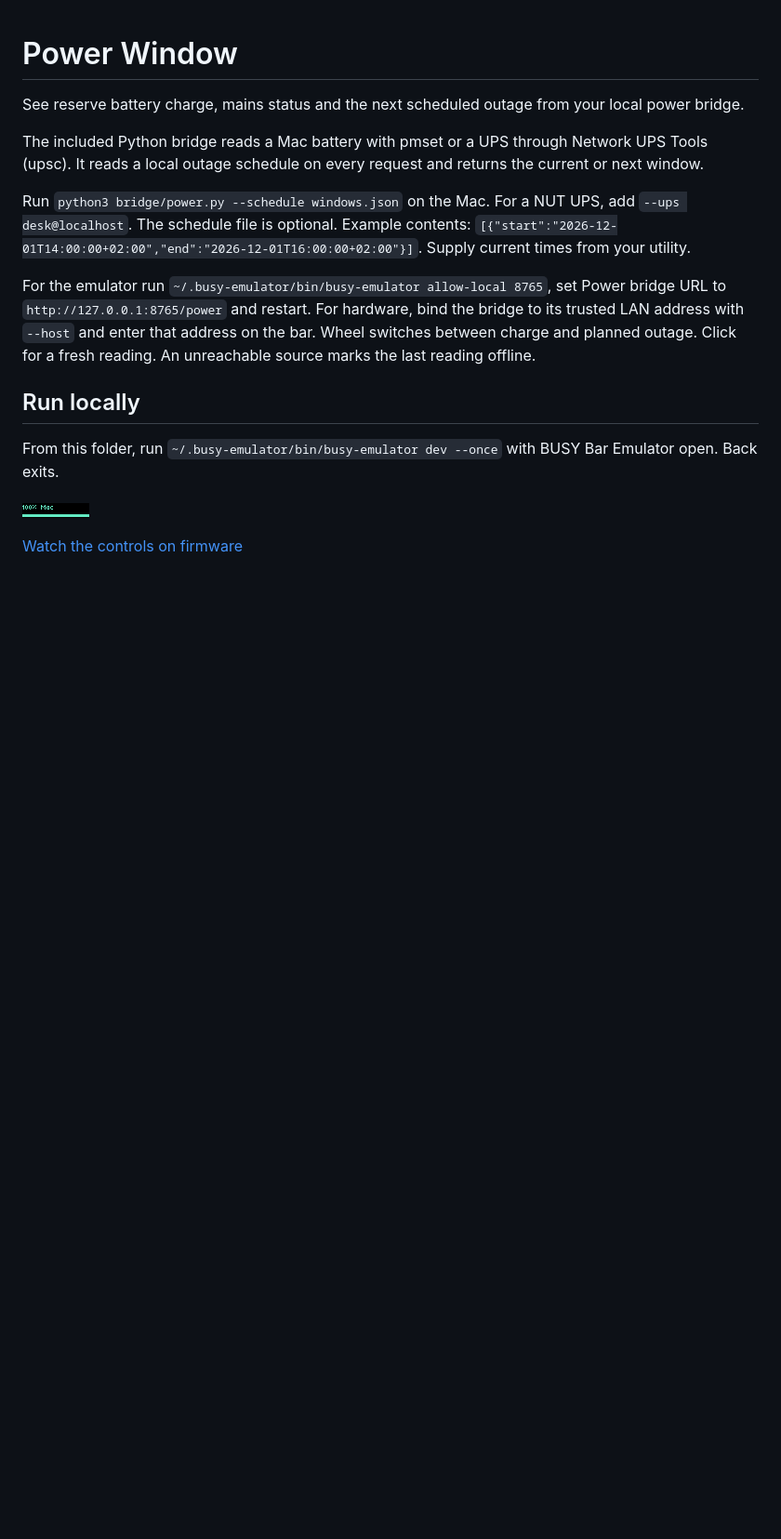
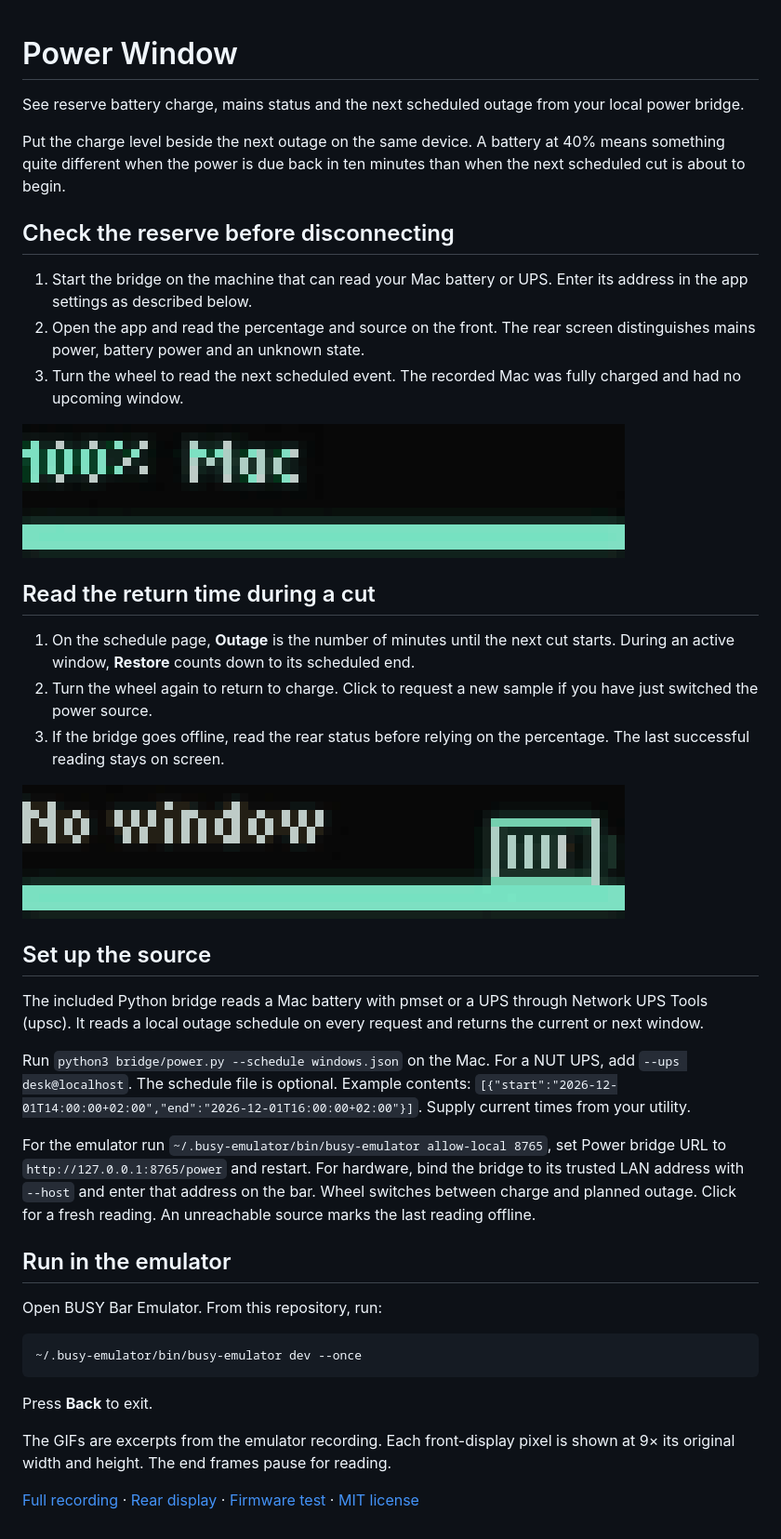
Before and after one commit to ncoooooper/busybar-power-window, a Markdown page: README.md, the part around the change. Shown at 93% size. Drawn GitHub-style; pictures changed too: media/guide/reserve-to-outage.gif (added), media/guide/return-to-battery.gif (added); blank space fills up the shorter version.

Commit message:
Add an illustrated user guide with recorded control sequences

````diff
--- a/README.md
+++ b/README.md
@@ -1,6 +1,26 @@
 # Power Window
 
 See reserve battery charge, mains status and the next scheduled outage from your local power bridge.
+
+Put the charge level beside the next outage on the same device. A battery at 40% means something quite different when the power is due back in ten minutes than when the next scheduled cut is about to begin.
+
+## Check the reserve before disconnecting
+
+1. Start the bridge on the machine that can read your Mac battery or UPS. Enter its address in the app settings as described below.
+2. Open the app and read the percentage and source on the front. The rear screen distinguishes mains power, battery power and an unknown state.
+3. Turn the wheel to read the next scheduled event. The recorded Mac was fully charged and had no upcoming window.
+
+![The front moves from a Mac battery at 100% to No window.](media/guide/reserve-to-outage.gif)
+
+## Read the return time during a cut
+
+1. On the schedule page, **Outage** is the number of minutes until the next cut starts. During an active window, **Restore** counts down to its scheduled end.
+2. Turn the wheel again to return to charge. Click to request a new sample if you have just switched the power source.
+3. If the bridge goes offline, read the rear status before relying on the percentage. The last successful reading stays on screen.
+
+![The No window page gives way to the Mac battery reading.](media/guide/return-to-battery.gif)
+
+## Set up the source
 
 The included Python bridge reads a Mac battery with pmset or a UPS through Network UPS Tools (upsc). It reads a local outage schedule on every request and returns the current or next window.
 
@@ -8,10 +28,16 @@ Run `python3 bridge/power.py --schedule windows.json` on the Mac. For a NUT UPS,
 
 For the emulator run `~/.busy-emulator/bin/busy-emulator allow-local 8765`, set Power bridge URL to `http://127.0.0.1:8765/power` and restart. For hardware, bind the bridge to its trusted LAN address with `--host` and enter that address on the bar. Wheel switches between charge and planned outage. Click for a fresh reading. An unreachable source marks the last reading offline.
 
-## Run locally
+## Run in the emulator
 
-From this folder, run `~/.busy-emulator/bin/busy-emulator dev --once` with BUSY Bar Emulator open. Back exits.
+Open BUSY Bar Emulator. From this repository, run:
 
-![BUSY Bar front display](screenshots/front-1.png)
+```sh
+~/.busy-emulator/bin/busy-emulator dev --once
+```
 
-[Watch the controls on firmware](media/controls.mp4)
+Press **Back** to exit.
+
+The GIFs are excerpts from the emulator recording. Each front-display pixel is shown at 9× its original width and height. The end frames pause for reading.
+
+[Full recording](media/controls.mp4) · [Rear display](screenshots/back-1.png) · [Firmware test](EMULATOR-QA.md) · [MIT license](LICENSE)
````
